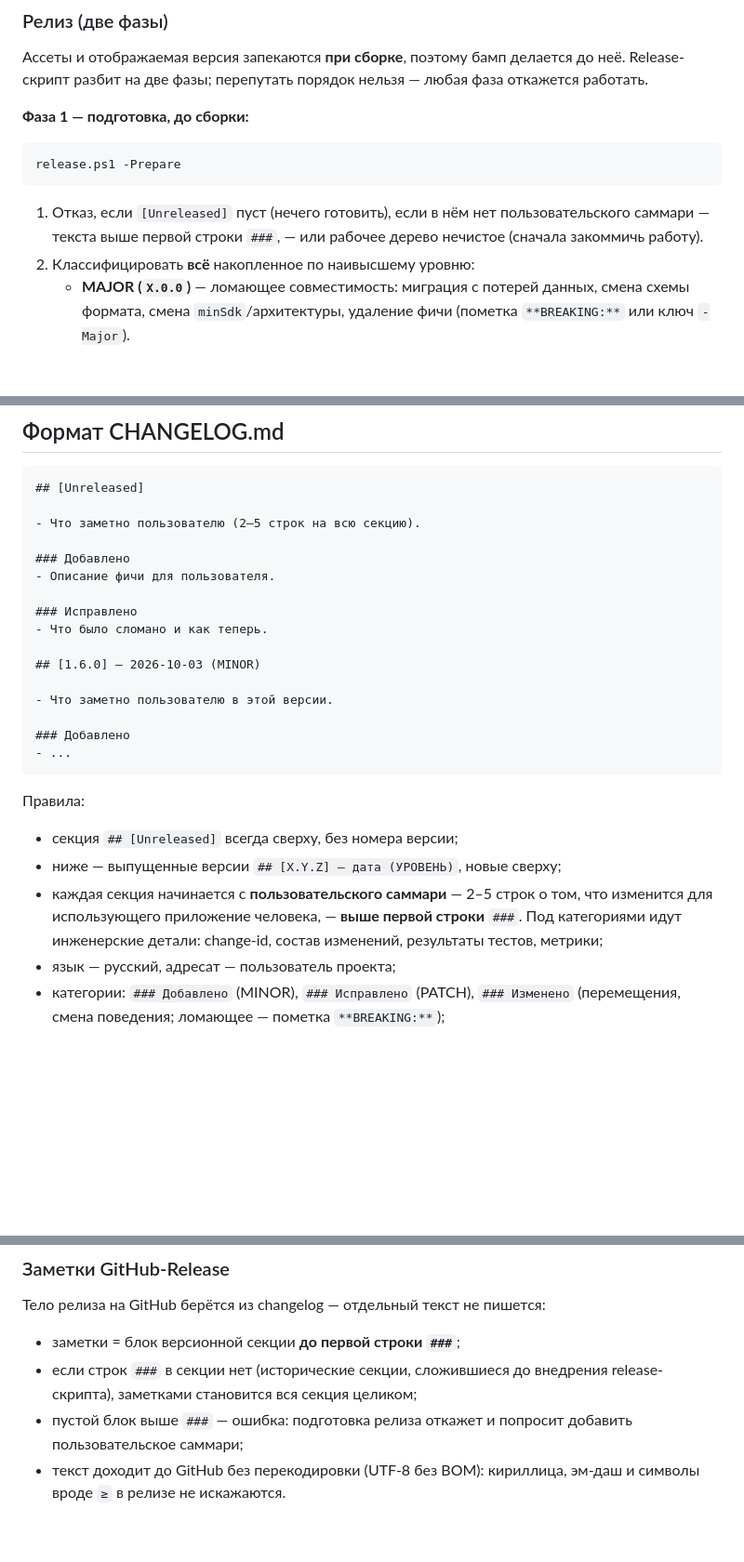
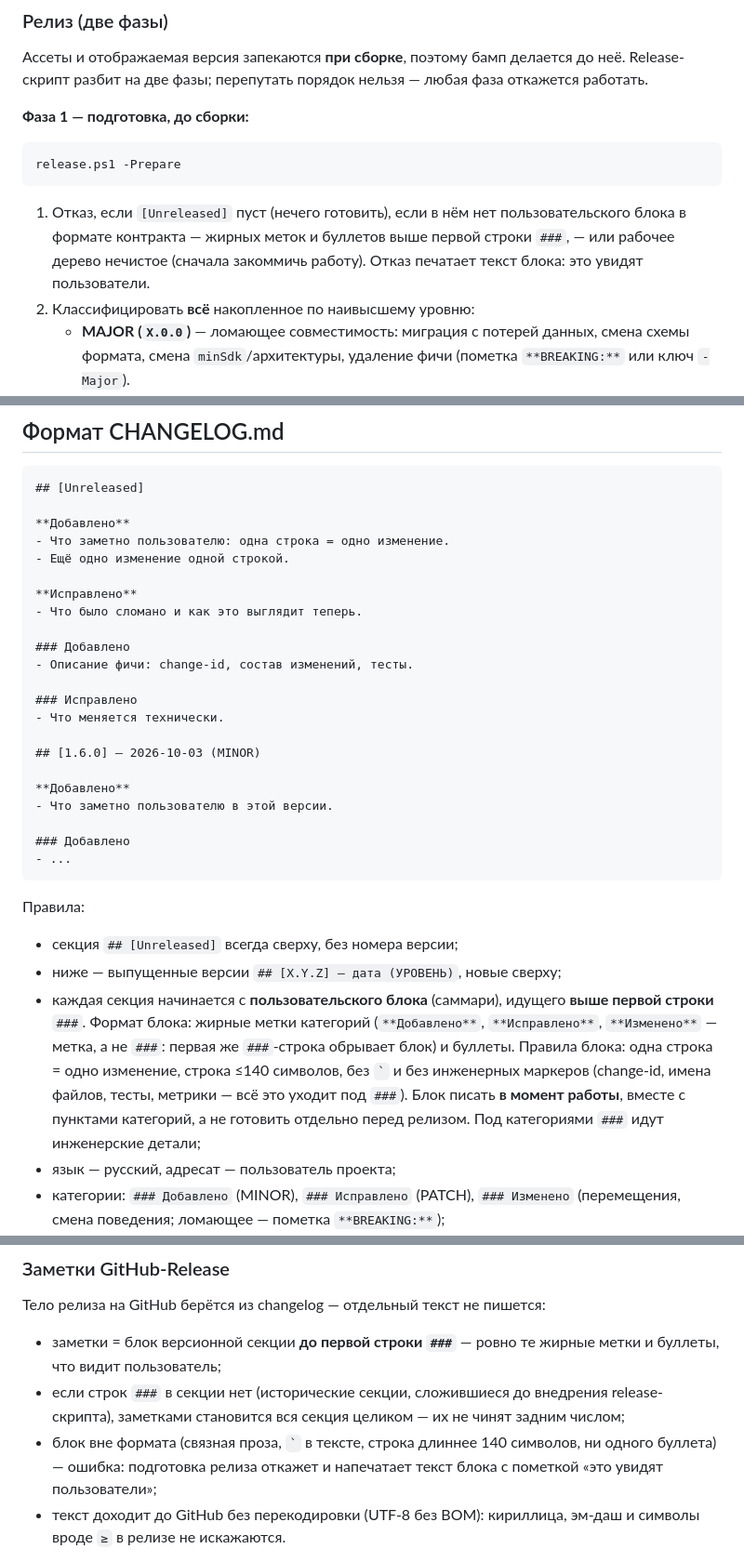
Before and after one commit to dziominpavel/InstagramTracker, a Markdown page: docs/versioning.md, 3 parts joined by grey strips. Shown at 93% size. Rendered like a GitHub page; blank space fills up the shorter version.

````diff
--- a/docs/versioning.md
+++ b/docs/versioning.md
@@ -50,8 +50,9 @@ release.ps1 -Prepare
 ```
 
 1. Отказ, если `[Unreleased]` пуст (нечего готовить), если в нём нет
-   пользовательского саммари — текста выше первой строки `###`, — или
-   рабочее дерево нечистое (сначала закоммичь работу).
+   пользовательского блока в формате контракта — жирных меток и буллетов
+   выше первой строки `###`, — или рабочее дерево нечистое (сначала
+   закоммичь работу). Отказ печатает текст блока: это увидят пользователи.
 2. Классифицировать **всё** накопленное по наивысшему уровню:
    - **MAJOR (`X.0.0`)** — ломающее совместимость: миграция с потерей
      данных, смена схемы формата, смена `minSdk`/архитектуры, удаление
@@ -91,16 +92,22 @@ release.ps1
 ```markdown
 ## [Unreleased]
 
-- Что заметно пользователю (2–5 строк на всю секцию).
+**Добавлено**
+- Что заметно пользователю: одна строка = одно изменение.
+- Ещё одно изменение одной строкой.
+
+**Исправлено**
+- Что было сломано и как это выглядит теперь.
 
 ### Добавлено
-- Описание фичи для пользователя.
+- Описание фичи: change-id, состав изменений, тесты.
 
 ### Исправлено
-- Что было сломано и как теперь.
+- Что меняется технически.
 
 ## [1.6.0] — 2026-10-03 (MINOR)
 
+**Добавлено**
 - Что заметно пользователю в этой версии.
 
 ### Добавлено
@@ -111,10 +118,15 @@ release.ps1
 
 - секция `## [Unreleased]` всегда сверху, без номера версии;
 - ниже — выпущенные версии `## [X.Y.Z] — дата (УРОВЕНЬ)`, новые сверху;
-- каждая секция начинается с **пользовательского саммари** — 2–5 строк
-  о том, что изменится для использующего приложение человека, — **выше
-  первой строки** `###`. Под категориями идут инженерские детали:
-  change-id, состав изменений, результаты тестов, метрики;
+- каждая секция начинается с **пользовательского блока** (саммари),
+  идущего **выше первой строки** `###`. Формат блока: жирные метки
+  категорий (`**Добавлено**`, `**Исправлено**`, `**Изменено**` — метка,
+  а не `###`: первая же `###`-строка обрывает блок) и буллеты. Правила
+  блока: одна строка = одно изменение, строка ≤140 символов, без `` ` ``
+  и без инженерных маркеров (change-id, имена файлов, тесты, метрики —
+  всё это уходит под `###`). Блок писать **в момент работы**, вместе
+  с пунктами категорий, а не готовить отдельно перед релизом. Под
+  категориями `###` идут инженерские детали;
 - язык — русский, адресат — пользователь проекта;
 - категории: `### Добавлено` (MINOR), `### Исправлено` (PATCH),
   `### Изменено` (перемещения, смена поведения; ломающее — пометка
@@ -131,11 +143,14 @@ release.ps1
 
 Тело релиза на GitHub берётся из changelog — отдельный текст не пишется:
 
-- заметки = блок версионной секции **до первой строки `###`**;
+- заметки = блок версионной секции **до первой строки `###`** — ровно
+  те жирные метки и буллеты, что видит пользователь;
 - если строк `###` в секции нет (исторические секции, сложившиеся до
-  внедрения release-скрипта), заметками становится вся секция целиком;
-- пустой блок выше `###` — ошибка: подготовка релиза откажет и попросит
-  добавить пользовательское саммари;
+  внедрения release-скрипта), заметками становится вся секция целиком —
+  их не чинят задним числом;
+- блок вне формата (связная проза, `` ` `` в тексте, строка длиннее
+  140 символов, ни одного буллета) — ошибка: подготовка релиза откажет
+  и напечатает текст блока с пометкой «это увидят пользователи»;
 - текст доходит до GitHub без перекодировки (UTF-8 без BOM): кириллица,
   эм-даш и символы вроде `≥` в релизе не искажаются.
 
````
Also changed, not shown: other parts of docs/versioning.md (+3 -2 lines), AGENTS.md (+8 -4 lines).
